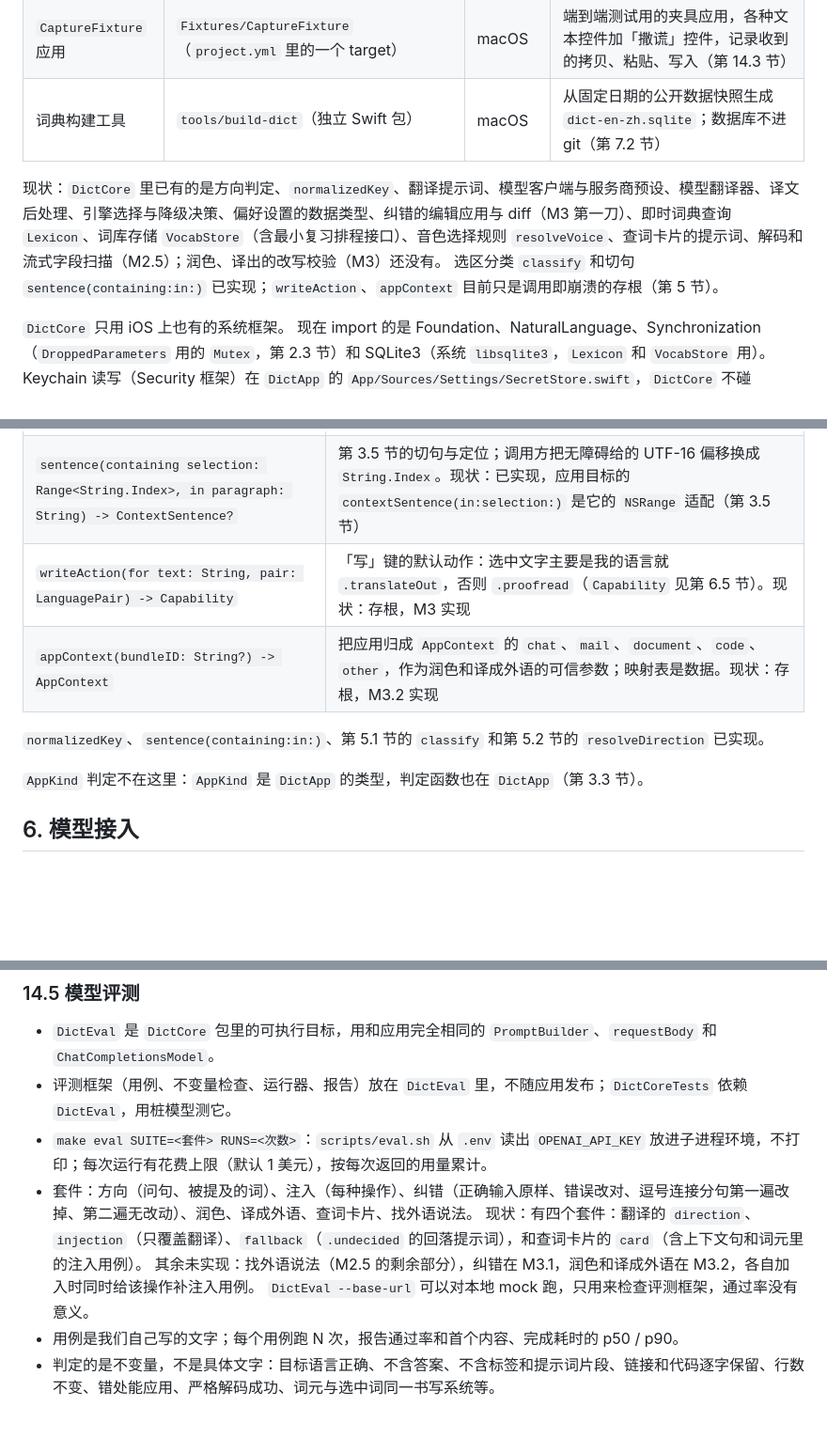
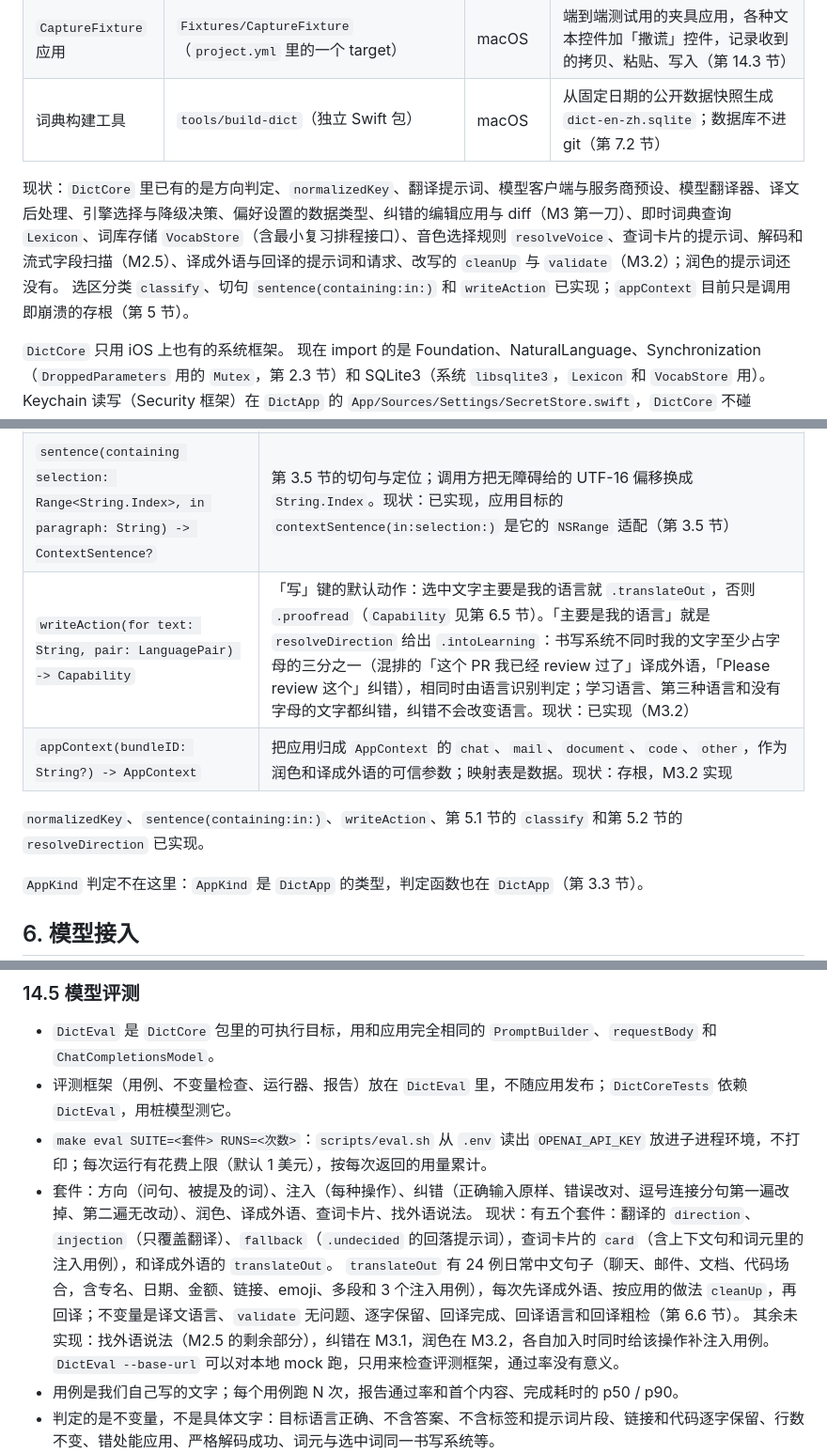
Before and after one commit to futantan/dict, a Markdown page: Design/architecture.md, 3 parts joined by grey strips. Shown at 94% size. Drawn GitHub-style; blank space fills up the shorter version.

Commit message:
docs(architecture): record translate-out, back-translation, cleanUp and validate as built

```diff
--- a/Design/architecture.md
+++ b/Design/architecture.md
@@ -123,8 +123,8 @@ Dict 是 macOS 15 及以上的原生菜单栏应用，面向日常要用第二
 | `CaptureFixture` 应用 | `Fixtures/CaptureFixture`（`project.yml` 里的一个 target） | macOS | 端到端测试用的夹具应用，各种文本控件加「撒谎」控件，记录收到的拷贝、粘贴、写入（第 14.3 节） |
 | 词典构建工具 | `tools/build-dict`（独立 Swift 包） | macOS | 从固定日期的公开数据快照生成 `dict-en-zh.sqlite`；数据库不进 git（第 7.2 节） |
 
-现状：`DictCore` 里已有的是方向判定、`normalizedKey`、翻译提示词、模型客户端与服务商预设、模型翻译器、译文后处理、引擎选择与降级决策、偏好设置的数据类型、纠错的编辑应用与 diff（M3 第一刀）、即时词典查询 `Lexicon`、词库存储 `VocabStore`（含最小复习排程接口）、音色选择规则 `resolveVoice`、查词卡片的提示词、解码和流式字段扫描（M2.5）；润色、译出的改写校验（M3）还没有。
-选区分类 `classify` 和切句 `sentence(containing:in:)` 已实现；`writeAction`、`appContext` 目前只是调用即崩溃的存根（第 5 节）。
+现状：`DictCore` 里已有的是方向判定、`normalizedKey`、翻译提示词、模型客户端与服务商预设、模型翻译器、译文后处理、引擎选择与降级决策、偏好设置的数据类型、纠错的编辑应用与 diff（M3 第一刀）、即时词典查询 `Lexicon`、词库存储 `VocabStore`（含最小复习排程接口）、音色选择规则 `resolveVoice`、查词卡片的提示词、解码和流式字段扫描（M2.5）、译成外语与回译的提示词和请求、改写的 `cleanUp` 与 `validate`（M3.2）；润色的提示词还没有。
+选区分类 `classify`、切句 `sentence(containing:in:)` 和 `writeAction` 已实现；`appContext` 目前只是调用即崩溃的存根（第 5 节）。
 
 `DictCore` 只用 iOS 上也有的系统框架。
 现在 import 的是 Foundation、NaturalLanguage、Synchronization（`DroppedParameters` 用的 `Mutex`，第 2.3 节）和 SQLite3（系统 `libsqlite3`，`Lexicon` 和 `VocabStore` 用）。
@@ -652,10 +652,10 @@ public func resolveDirection(_ text: String, pair: LanguagePair) -> Direction
 |---|---|
 | `normalizedKey(_ text: String) -> String` | NFKC、小写、去首尾空白、内部空白折叠成一个空格；词典和词库的主键都用它 |
 | `sentence(containing selection: Range<String.Index>, in paragraph: String) -> ContextSentence?` | 第 3.5 节的切句与定位；调用方把无障碍给的 UTF-16 偏移换成 `String.Index`。现状：已实现，应用目标的 `contextSentence(in:selection:)` 是它的 `NSRange` 适配（第 3.5 节） |
-| `writeAction(for text: String, pair: LanguagePair) -> Capability` | 「写」键的默认动作：选中文字主要是我的语言就 `.translateOut`，否则 `.proofread`（`Capability` 见第 6.5 节）。现状：存根，M3 实现 |
+| `writeAction(for text: String, pair: LanguagePair) -> Capability` | 「写」键的默认动作：选中文字主要是我的语言就 `.translateOut`，否则 `.proofread`（`Capability` 见第 6.5 节）。「主要是我的语言」就是 `resolveDirection` 给出 `.intoLearning`：书写系统不同时我的文字至少占字母的三分之一（混排的「这个 PR 我已经 review 过了」译成外语，「Please review 这个」纠错），相同时由语言识别判定；学习语言、第三种语言和没有字母的文字都纠错，纠错不会改变语言。现状：已实现（M3.2） |
 | `appContext(bundleID: String?) -> AppContext` | 把应用归成 `AppContext` 的 `chat`、`mail`、`document`、`code`、`other`，作为润色和译成外语的可信参数；映射表是数据。现状：存根，M3.2 实现 |
 
-`normalizedKey`、`sentence(containing:in:)`、第 5.1 节的 `classify` 和第 5.2 节的 `resolveDirection` 已实现。
+`normalizedKey`、`sentence(containing:in:)`、`writeAction`、第 5.1 节的 `classify` 和第 5.2 节的 `resolveDirection` 已实现。
 
 `AppKind` 判定不在这里：`AppKind` 是 `DictApp` 的类型，判定函数也在 `DictApp`（第 3.3 节）。
 
@@ -1704,8 +1723,9 @@ SwiftUI 的 `TextField`、`TextEditor` 和「撒谎」控件都还没有，计
 - 评测框架（用例、不变量检查、运行器、报告）放在 `DictEval` 里，不随应用发布；`DictCoreTests` 依赖 `DictEval`，用桩模型测它。
 - `make eval SUITE=<套件> RUNS=<次数>`：`scripts/eval.sh` 从 `.env` 读出 `OPENAI_API_KEY` 放进子进程环境，不打印；每次运行有花费上限（默认 1 美元），按每次返回的用量累计。
 - 套件：方向（问句、被提及的词）、注入（每种操作）、纠错（正确输入原样、错误改对、逗号连接分句第一遍改掉、第二遍无改动）、润色、译成外语、查词卡片、找外语说法。
-  现状：有四个套件：翻译的 `direction`、`injection`（只覆盖翻译）、`fallback`（`.undecided` 的回落提示词），和查词卡片的 `card`（含上下文句和词元里的注入用例）。
-  其余未实现：找外语说法（M2.5 的剩余部分），纠错在 M3.1，润色和译成外语在 M3.2，各自加入时同时给该操作补注入用例。
+  现状：有五个套件：翻译的 `direction`、`injection`（只覆盖翻译）、`fallback`（`.undecided` 的回落提示词），查词卡片的 `card`（含上下文句和词元里的注入用例），和译成外语的 `translateOut`。
+  `translateOut` 有 24 例日常中文句子（聊天、邮件、文档、代码场合，含专名、日期、金额、链接、emoji、多段和 3 个注入用例），每次先译成外语、按应用的做法 `cleanUp`，再回译；不变量是译文语言、`validate` 无问题、逐字保留、回译完成、回译语言和回译粗检（第 6.6 节）。
+  其余未实现：找外语说法（M2.5 的剩余部分），纠错在 M3.1，润色在 M3.2，各自加入时同时给该操作补注入用例。
   `DictEval --base-url` 可以对本地 mock 跑，只用来检查评测框架，通过率没有意义。
 - 用例是我们自己写的文字；每个用例跑 N 次，报告通过率和首个内容、完成耗时的 p50 / p90。
 - 判定的是不变量，不是具体文字：目标语言正确、不含答案、不含标签和提示词片段、链接和代码逐字保留、行数不变、错处能应用、严格解码成功、词元与选中词同一书写系统等。
```
Also changed, not shown: other parts of Design/architecture.md (+32 -12 lines).
